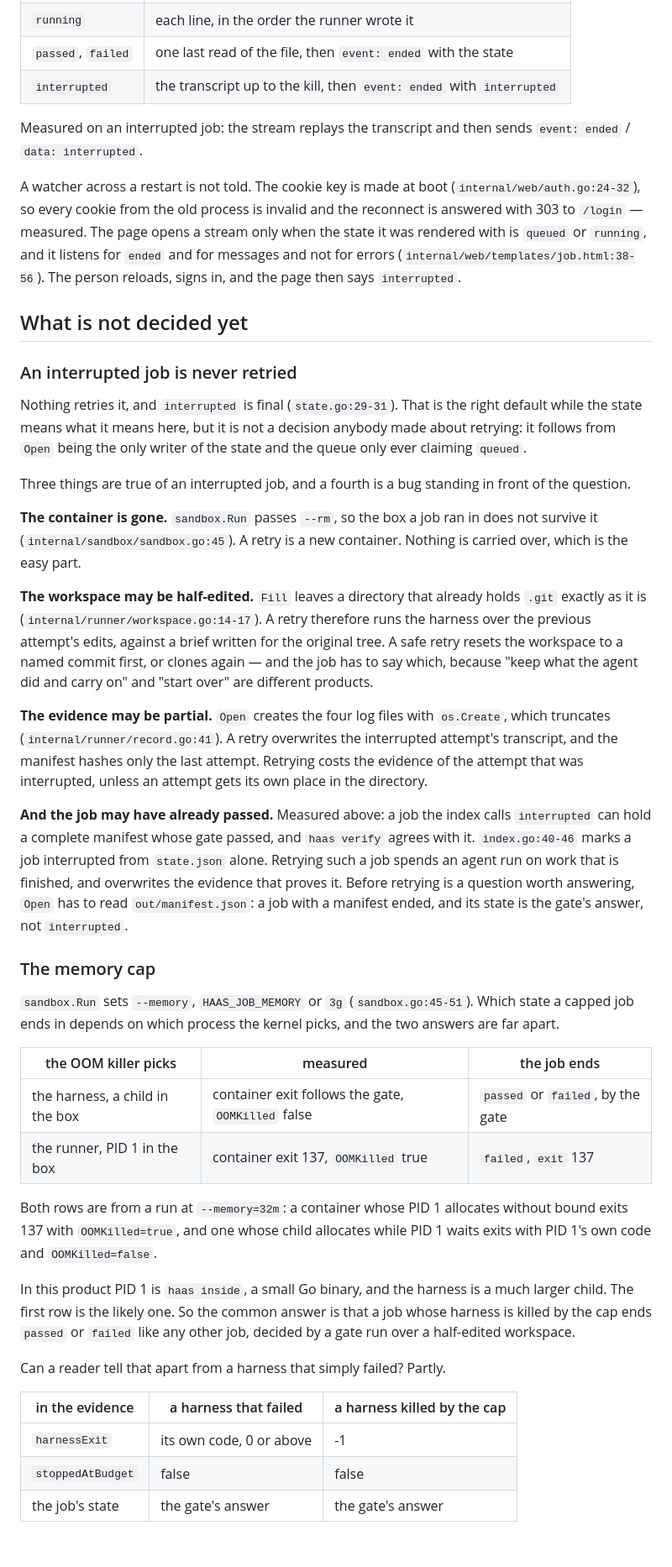
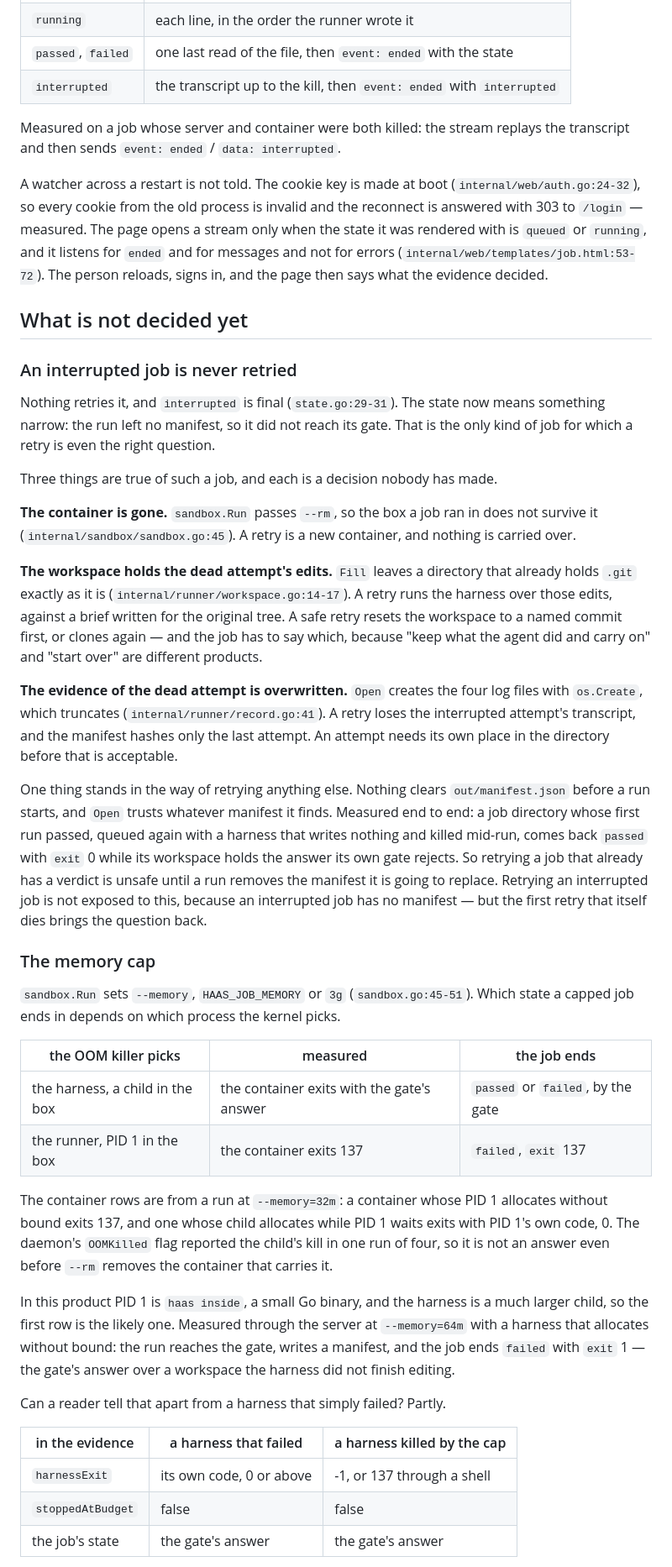
Before and after one commit to getlatentic/gusto, a Markdown page: docs/STATES.md, the part around one of its changes. Shown at 84% size. Rendered like a GitHub page; blank space fills up the shorter version.

```diff
--- a/docs/STATES.md
+++ b/docs/STATES.md
@@ -156,79 +183,82 @@ stream, so a watcher who arrives late is caught up from the beginning.
 | `passed`, `failed` | one last read of the file, then `event: ended` with the state |
 | `interrupted` | the transcript up to the kill, then `event: ended` with `interrupted` |
 
-Measured on an interrupted job: the stream replays the transcript and then sends
-`event: ended` / `data: interrupted`.
+Measured on a job whose server and container were both killed: the stream
+replays the transcript and then sends `event: ended` / `data: interrupted`.
 
 A watcher across a restart is not told. The cookie key is made at boot
 (`internal/web/auth.go:24-32`), so every cookie from the old process is invalid
 and the reconnect is answered with 303 to `/login` — measured. The page opens a
 stream only when the state it was rendered with is `queued` or `running`, and it
 listens for `ended` and for messages and not for errors
-(`internal/web/templates/job.html:38-56`). The person reloads, signs in, and the
-page then says `interrupted`.
+(`internal/web/templates/job.html:53-72`). The person reloads, signs in, and the
+page then says what the evidence decided.
 
 ## What is not decided yet
 
 ### An interrupted job is never retried
 
-Nothing retries it, and `interrupted` is final (`state.go:29-31`). That is the
-right default while the state means what it means here, but it is not a decision
-anybody made about retrying: it follows from `Open` being the only writer of the
-state and the queue only ever claiming `queued`.
+Nothing retries it, and `interrupted` is final (`state.go:29-31`). The state now
+means something narrow: the run left no manifest, so it did not reach its gate.
+That is the only kind of job for which a retry is even the right question.
 
-Three things are true of an interrupted job, and a fourth is a bug standing in
-front of the question.
+Three things are true of such a job, and each is a decision nobody has made.
 
 **The container is gone.** `sandbox.Run` passes `--rm`, so the box a job ran in
 does not survive it (`internal/sandbox/sandbox.go:45`). A retry is a new
-container. Nothing is carried over, which is the easy part.
+container, and nothing is carried over.
 
-**The workspace may be half-edited.** `Fill` leaves a directory that already
-holds `.git` exactly as it is (`internal/runner/workspace.go:14-17`). A retry
-therefore runs the harness over the previous attempt's edits, against a brief
-written for the original tree. A safe retry resets the workspace to a named
-commit first, or clones again — and the job has to say which, because "keep what
-the agent did and carry on" and "start over" are different products.
+**The workspace holds the dead attempt's edits.** `Fill` leaves a directory that
+already holds `.git` exactly as it is (`internal/runner/workspace.go:14-17`). A
+retry runs the harness over those edits, against a brief written for the original
+tree. A safe retry resets the workspace to a named commit first, or clones again
+— and the job has to say which, because "keep what the agent did and carry on"
+and "start over" are different products.
 
-**The evidence may be partial.** `Open` creates the four log files with
-`os.Create`, which truncates (`internal/runner/record.go:41`). A retry overwrites
-the interrupted attempt's transcript, and the manifest hashes only the last
-attempt. Retrying costs the evidence of the attempt that was interrupted, unless
-an attempt gets its own place in the directory.
+**The evidence of the dead attempt is overwritten.** `Open` creates the four log
+files with `os.Create`, which truncates (`internal/runner/record.go:41`). A retry
+loses the interrupted attempt's transcript, and the manifest hashes only the last
+attempt. An attempt needs its own place in the directory before that is
+acceptable.
 
-**And the job may have already passed.** Measured above: a job the index calls
-`interrupted` can hold a complete manifest whose gate passed, and `haas verify`
-agrees with it. `index.go:40-46` marks a job interrupted from `state.json` alone.
-Retrying such a job spends an agent run on work that is finished, and overwrites
-the evidence that proves it. Before retrying is a question worth answering,
-`Open` has to read `out/manifest.json`: a job with a manifest ended, and its
-state is the gate's answer, not `interrupted`.
+One thing stands in the way of retrying anything else. Nothing clears
+`out/manifest.json` before a run starts, and `Open` trusts whatever manifest it
+finds. Measured end to end: a job directory whose first run passed, queued again
+with a harness that writes nothing and killed mid-run, comes back `passed` with
+`exit` 0 while its workspace holds the answer its own gate rejects. So retrying a
+job that already has a verdict is unsafe until a run removes the manifest it is
+going to replace. Retrying an interrupted job is not exposed to this, because an
+interrupted job has no manifest — but the first retry that itself dies brings the
+question back.
 
 ### The memory cap
 
 `sandbox.Run` sets `--memory`, `HAAS_JOB_MEMORY` or `3g`
 (`sandbox.go:45-51`). Which state a capped job ends in depends on which process
-the kernel picks, and the two answers are far apart.
+the kernel picks.
 
 | the OOM killer picks | measured | the job ends |
 | --- | --- | --- |
-| the harness, a child in the box | container exit follows the gate, `OOMKilled` false | `passed` or `failed`, by the gate |
-| the runner, PID 1 in the box | container exit 137, `OOMKilled` true | `failed`, `exit` 137 |
+| the harness, a child in the box | the container exits with the gate's answer | `passed` or `failed`, by the gate |
+| the runner, PID 1 in the box | the container exits 137 | `failed`, `exit` 137 |
 
-Both rows are from a run at `--memory=32m`: a container whose PID 1 allocates
-without bound exits 137 with `OOMKilled=true`, and one whose child allocates
-while PID 1 waits exits with PID 1's own code and `OOMKilled=false`.
+The container rows are from a run at `--memory=32m`: a container whose PID 1
+allocates without bound exits 137, and one whose child allocates while PID 1
+waits exits with PID 1's own code, 0. The daemon's `OOMKilled` flag reported the
+child's kill in one run of four, so it is not an answer even before `--rm`
+removes the container that carries it.
 
 In this product PID 1 is `haas inside`, a small Go binary, and the harness is a
-much larger child. The first row is the likely one. So the common answer is that
-a job whose harness is killed by the cap ends `passed` or `failed` like any other
-job, decided by a gate run over a half-edited workspace.
+much larger child, so the first row is the likely one. Measured through the
+server at `--memory=64m` with a harness that allocates without bound: the run
+reaches the gate, writes a manifest, and the job ends `failed` with `exit` 1 —
+the gate's answer over a workspace the harness did not finish editing.
 
 Can a reader tell that apart from a harness that simply failed? Partly.
 
 | in the evidence | a harness that failed | a harness killed by the cap |
 | --- | --- | --- |
-| `harnessExit` | its own code, 0 or above | -1 |
+| `harnessExit` | its own code, 0 or above | -1, or 137 through a shell |
 | `stoppedAtBudget` | false | false |
 | the job's state | the gate's answer | the gate's answer |
 
```
Also changed, not shown: other parts of docs/STATES.md (+124 -94 lines).
